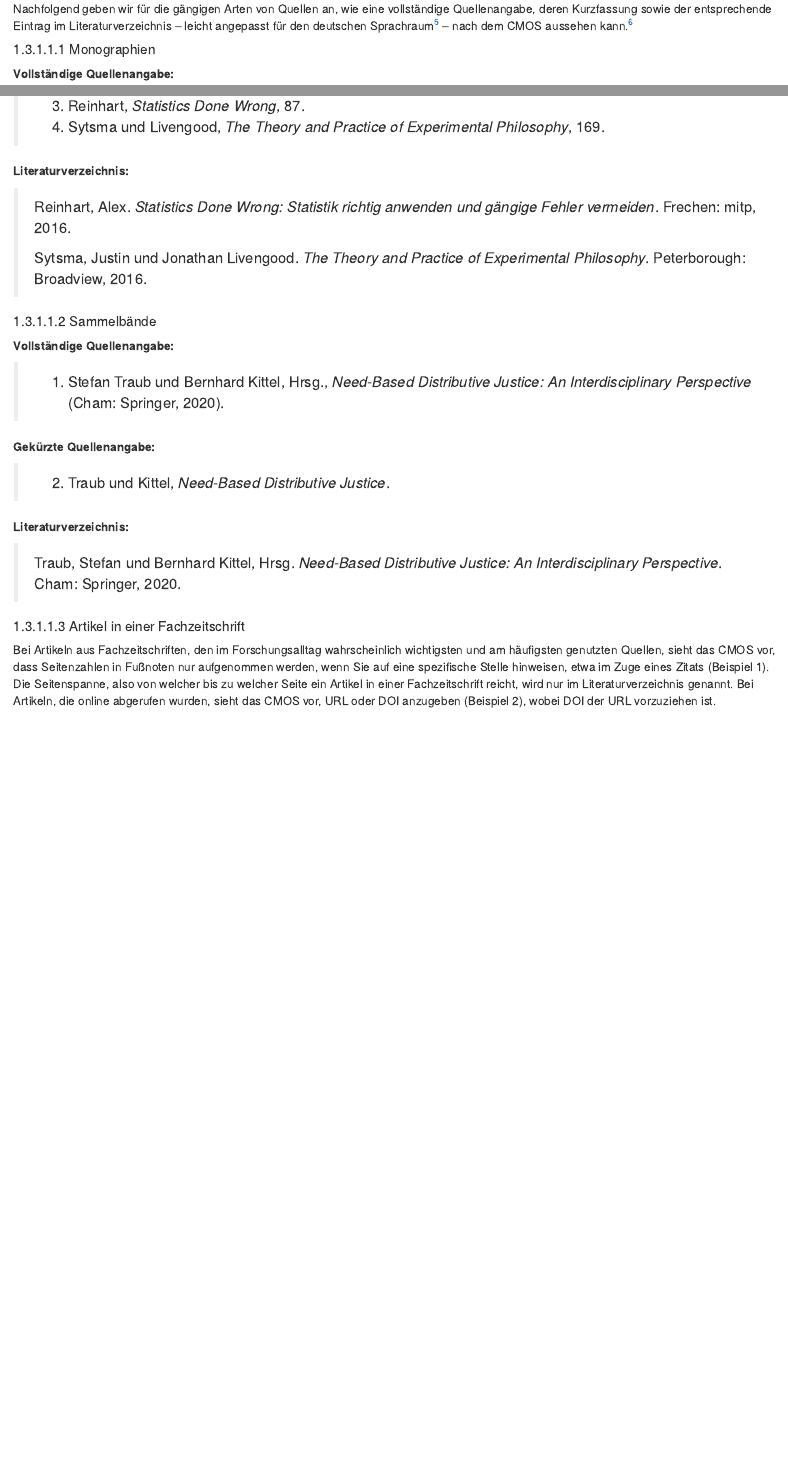
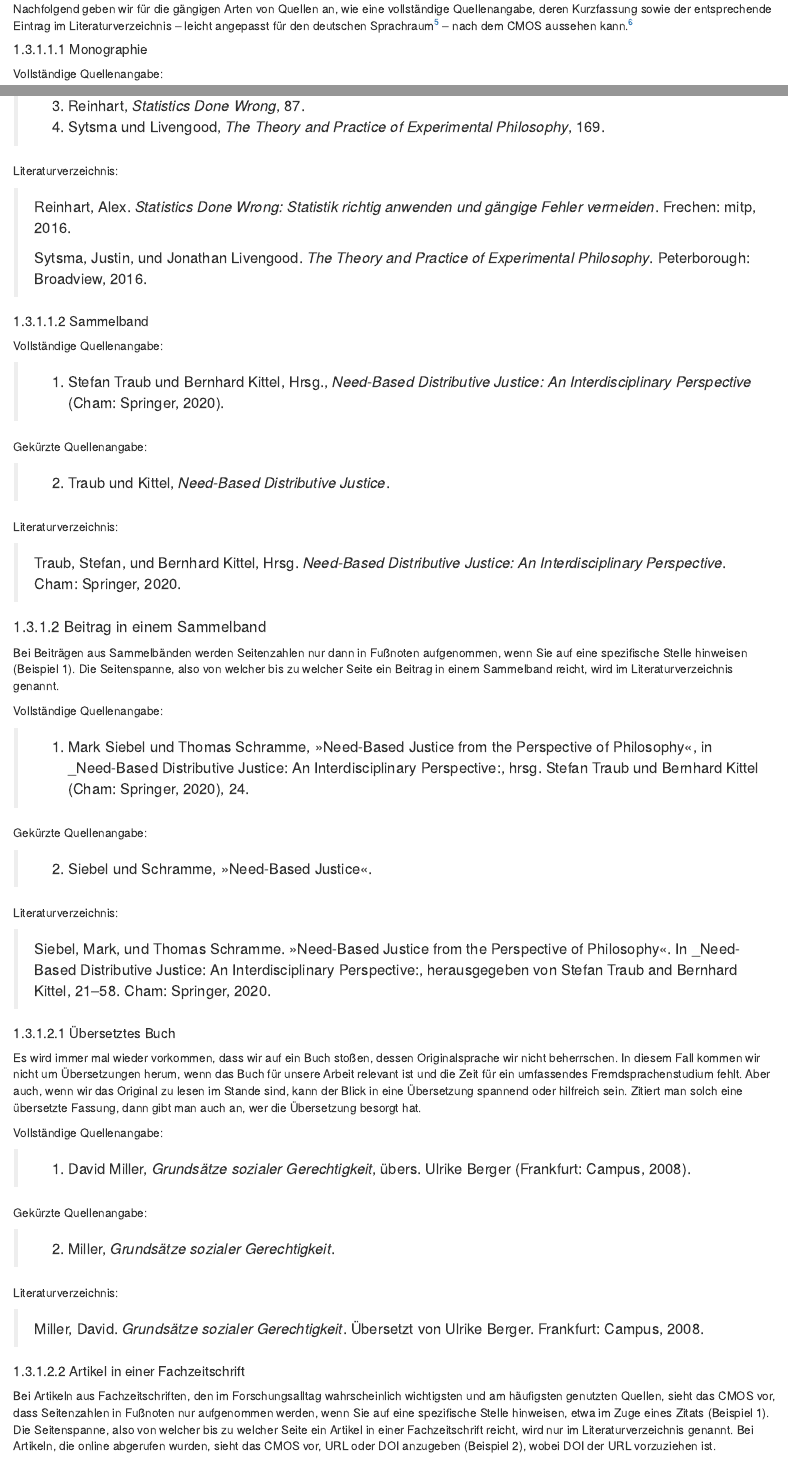
Before and after one commit to alephmembeth/students-guide, an R Markdown document (citation.Rmd): the page in a window 1100 px wide, from 1290 px down, and a second part further down, joined at a grey line. Rendered offline with R 4.5, knitr and Pandoc, with nearby package versions; drawn as R Markdown's standard HTML page in place of the format the file asks for.

Commit message:
Update book

```diff
--- a/citation.Rmd
+++ b/citation.Rmd
@@ -30,9 +30,9 @@ Wird eine Quelle das erste Mal in einem Text genannt, beinhaltet die Fußnote ei
 
 Nachfolgend geben wir für die gängigen Arten von Quellen an, wie eine vollständige Quellenangabe, deren Kurzfassung sowie der entsprechende Eintrag im Literaturverzeichnis -- leicht angepasst für den deutschen Sprachraum^[Diese Anpassung betreffen Übersetzung (»Nr.« statt »No.«, ) sowie Interpunktion (Interpunktionszeichen außerhalb statt innerhalb von Anführungen, Wegfall des Oxford-Kommas).] -- nach dem CMOS aussehen kann.^[Vgl. The University of Chicago Press Editorial Staff, _The Chicago Manual of Style_. Kap. 14.]
 
-##### Monographien
+##### Monographie
 
-**Vollständige Quellenangabe:**
+Vollständige Quellenangabe:
 
 > 1. Alex Reinhart, _Statistics Done Wrong: Statistik richtig anwenden und gängige Fehler vermeiden_ (Frechen: mitp, 2016), 29.
 > 2. Justin Sytsma und Jonathan Livengood, _The Theory and Practice of Experimental Philosophy_ (Peterborough: Broadview, 2016), 150--58.
@@ -42,26 +42,55 @@ Nachfolgend geben wir für die gängigen Arten von Quellen an, wie eine vollstä
 > 3. Reinhart, _Statistics Done Wrong_, 87.
 > 4. Sytsma und Livengood, _The Theory and Practice of Experimental Philosophy_, 169.
 
-**Literaturverzeichnis:**
+Literaturverzeichnis:
 
 > Reinhart, Alex. _Statistics Done Wrong: Statistik richtig anwenden und gängige Fehler vermeiden_. Frechen: mitp, 2016.
 >
-> Sytsma, Justin und Jonathan Livengood. _The Theory and Practice of Experimental Philosophy_. Peterborough: Broadview, 2016.
+> Sytsma, Justin, und Jonathan Livengood. _The Theory and Practice of Experimental Philosophy_. Peterborough: Broadview, 2016.
 
-##### Sammelbände
+##### Sammelband
 
-**Vollständige Quellenangabe:**
+Vollständige Quellenangabe:
 
 > 1. Stefan Traub und Bernhard Kittel, Hrsg., _Need-Based Distributive Justice: An Interdisciplinary Perspective_ (Cham: Springer, 2020).
 
-**Gekürzte Quellenangabe:**
+Gekürzte Quellenangabe:
 
 > 2. Traub und Kittel, _Need-Based Distributive Justice_.
 
-**Literaturverzeichnis:**
+Literaturverzeichnis:
 
-> Traub, Stefan und Bernhard Kittel, Hrsg. _Need-Based Distributive Justice: An Interdisciplinary Perspective_. Cham: Springer, 2020.
+> Traub, Stefan, und Bernhard Kittel, Hrsg. _Need-Based Distributive Justice: An Interdisciplinary Perspective_. Cham: Springer, 2020.
 
+#### Beitrag in einem Sammelband
+Bei Beiträgen aus Sammelbänden werden Seitenzahlen nur dann in Fußnoten aufgenommen, wenn Sie auf eine spezifische Stelle hinweisen (Beispiel 1). Die Seitenspanne, also von welcher bis zu welcher Seite ein Beitrag in einem Sammelband reicht, wird im Literaturverzeichnis genannt.
+
+Vollständige Quellenangabe:
+
+> 1. Mark Siebel und Thomas Schramme, »Need-Based Justice from the Perspective of Philosophy«, in _Need-Based Distributive Justice: An Interdisciplinary Perspective:, hrsg. Stefan Traub und Bernhard Kittel (Cham: Springer, 2020), 24.
+
+Gekürzte Quellenangabe:
+
+> 2. Siebel und Schramme, »Need-Based Justice«.
+
+Literaturverzeichnis:
+
+> Siebel, Mark, und Thomas Schramme. »Need-Based Justice from the Perspective of Philosophy«. In _Need-Based Distributive Justice: An Interdisciplinary Perspective:, herausgegeben von Stefan Traub and Bernhard Kittel, 21--58. Cham: Springer, 2020.
+
+##### Übersetztes Buch
+Es wird immer mal wieder vorkommen, dass wir auf ein Buch stoßen, dessen Originalsprache wir nicht beherrschen. In diesem Fall kommen wir nicht um Übersetzungen herum, wenn das Buch für unsere Arbeit relevant ist und die Zeit für ein umfassendes Fremdsprachenstudium fehlt. Aber auch, wenn wir das Original zu lesen im Stande sind, kann der Blick in eine Übersetzung spannend oder hilfreich sein. Zitiert man solch eine übersetzte Fassung, dann gibt man auch an, wer die Übersetzung besorgt hat.
+
+Vollständige Quellenangabe:
+
+> 1. David Miller, _Grundsätze sozialer Gerechtigkeit_, übers. Ulrike Berger (Frankfurt: Campus, 2008).
+
+Gekürzte Quellenangabe:
+
+> 2. Miller, _Grundsätze sozialer Gerechtigkeit_.
+
+Literaturverzeichnis:
+
+> Miller, David. _Grundsätze sozialer Gerechtigkeit_. Übersetzt von Ulrike Berger. Frankfurt: Campus, 2008.
 
 ##### Artikel in einer Fachzeitschrift
 Bei Artikeln aus Fachzeitschriften, den im Forschungsalltag wahrscheinlich wichtigsten und am häufigsten genutzten Quellen, sieht das CMOS vor, dass Seitenzahlen in Fußnoten nur aufgenommen werden, wenn Sie auf eine spezifische Stelle hinweisen, etwa im Zuge eines Zitats (Beispiel 1). Die Seitenspanne, also von welcher bis zu welcher Seite ein Artikel in einer Fachzeitschrift reicht, wird nur im Literaturverzeichnis genannt. Bei Artikeln, die online abgerufen wurden, sieht das CMOS vor, URL oder DOI anzugeben (Beispiel 2), wobei DOI der URL vorzuziehen ist.
```
Also changed, not shown: docs/reference-keys.txt, docs/search_index.json, citation.Rmd (18 more changed lines), 1 other file.
